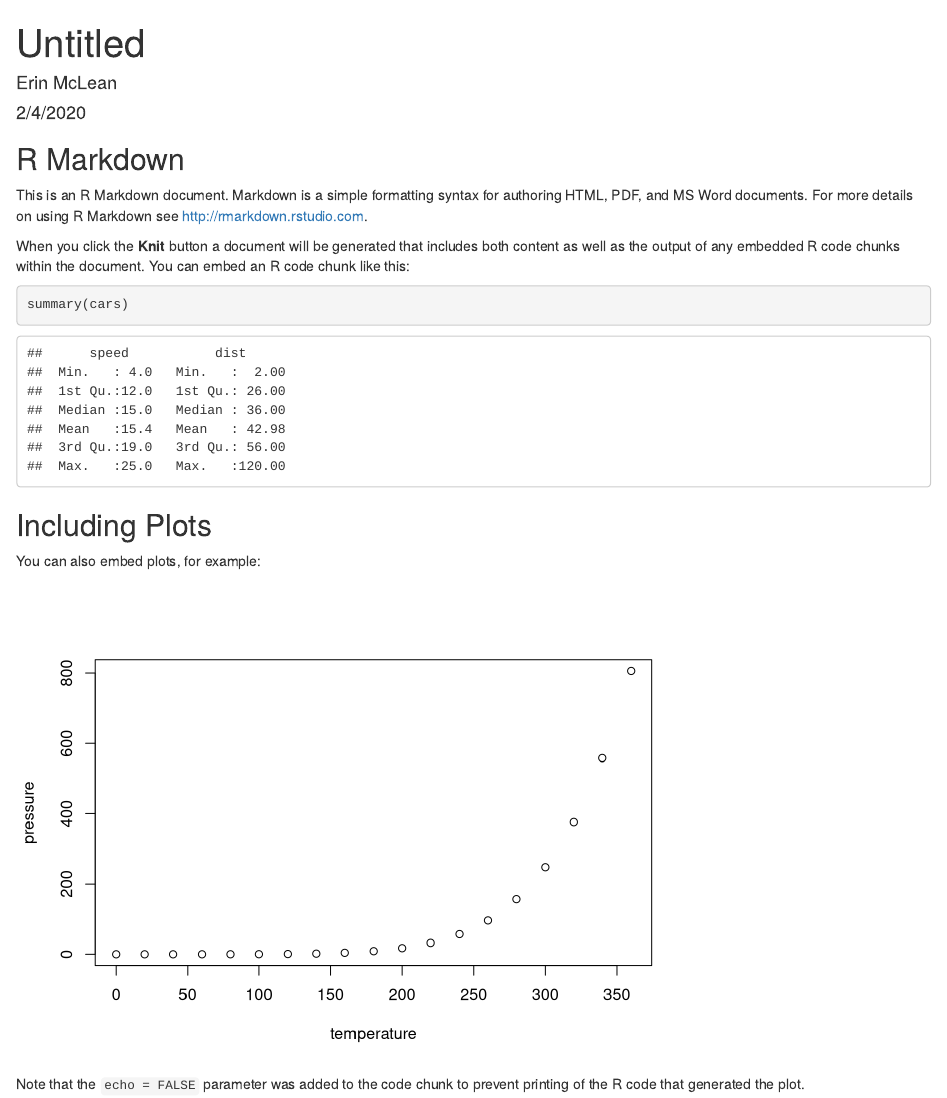
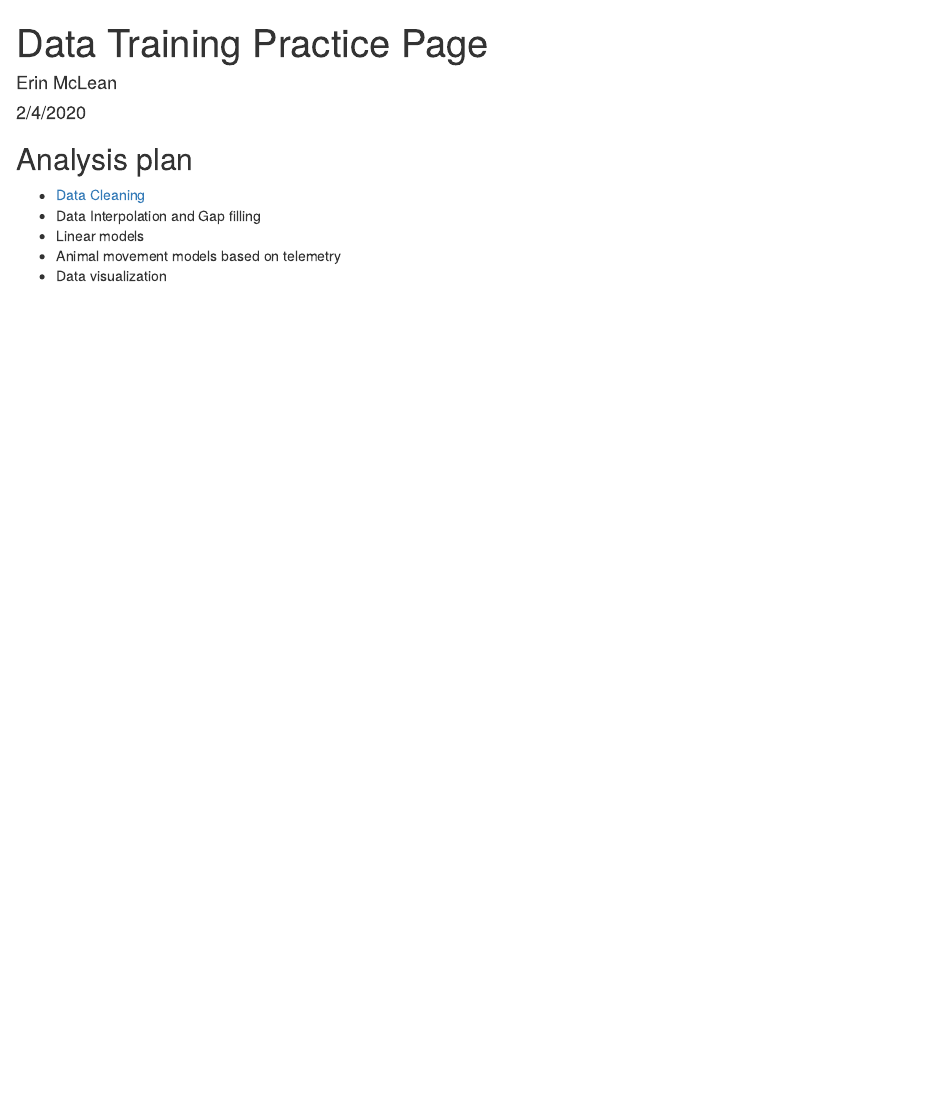
Before and after one commit to erinlynmclean/training_test, an R Markdown document (index.Rmd): the page in a window 1100 px wide, from its top. Rendered offline with R 4.5, knitr and Pandoc, with nearby package versions.

Commit message:
updating webpage

````diff
--- a/index.Rmd
+++ b/index.Rmd
@@ -1,5 +1,5 @@
 ---
-title: "Untitled"
+title: "Data Training Practice Page"
 author: "Erin McLean"
 date: "2/4/2020"
 output: html_document
@@ -9,22 +9,10 @@ output: html_document
 knitr::opts_chunk$set(echo = TRUE)
 ```
 
-## R Markdown
+## Analysis plan
 
-This is an R Markdown document. Markdown is a simple formatting syntax for authoring HTML, PDF, and MS Word documents. For more details on using R Markdown see <http://rmarkdown.rstudio.com>.
-
-When you click the **Knit** button a document will be generated that includes both content as well as the output of any embedded R code chunks within the document. You can embed an R code chunk like this:
-
-```{r cars}
-summary(cars)
-```
-
-## Including Plots
-
-You can also embed plots, for example:
-
-```{r pressure, echo=FALSE}
-plot(pressure)
-```
-
-Note that the `echo = FALSE` parameter was added to the code chunk to prevent printing of the R code that generated the plot.
+- [Data Cleaning](data-cleaning.html)
+- Data Interpolation and Gap filling
+- Linear models
+- Animal movement models based on telemetry
+- Data visualization
````
Also changed, not shown: index.html.
